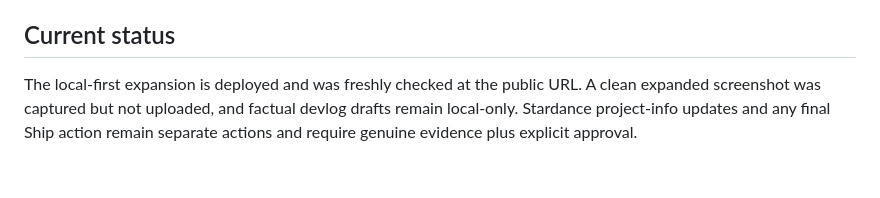
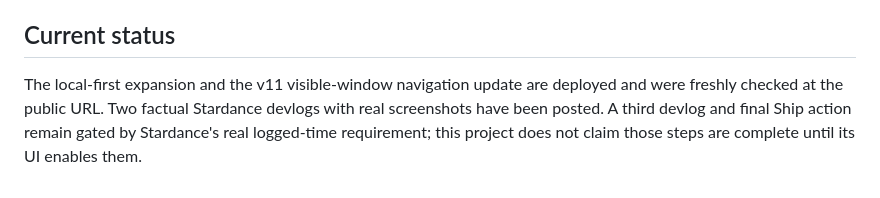
Before and after one commit to aaravkatiyar55-gif/aarav-workbench-os, a Markdown page: README.md, the part around the change. Drawn GitHub-style.

Commit message:
docs(readme): update Workbench release status

```diff
--- a/README.md
+++ b/README.md
@@ -97,4 +97,4 @@ OpenAI Codex was used for planning, implementation assistance, debugging, testin
 
 ## Current status
 
-The local-first expansion is deployed and was freshly checked at the public URL. A clean expanded screenshot was captured but not uploaded, and factual devlog drafts remain local-only. Stardance project-info updates and any final Ship action remain separate actions and require genuine evidence plus explicit approval.
+The local-first expansion and the v11 visible-window navigation update are deployed and were freshly checked at the public URL. Two factual Stardance devlogs with real screenshots have been posted. A third devlog and final Ship action remain gated by Stardance's real logged-time requirement; this project does not claim those steps are complete until its UI enables them.
```
